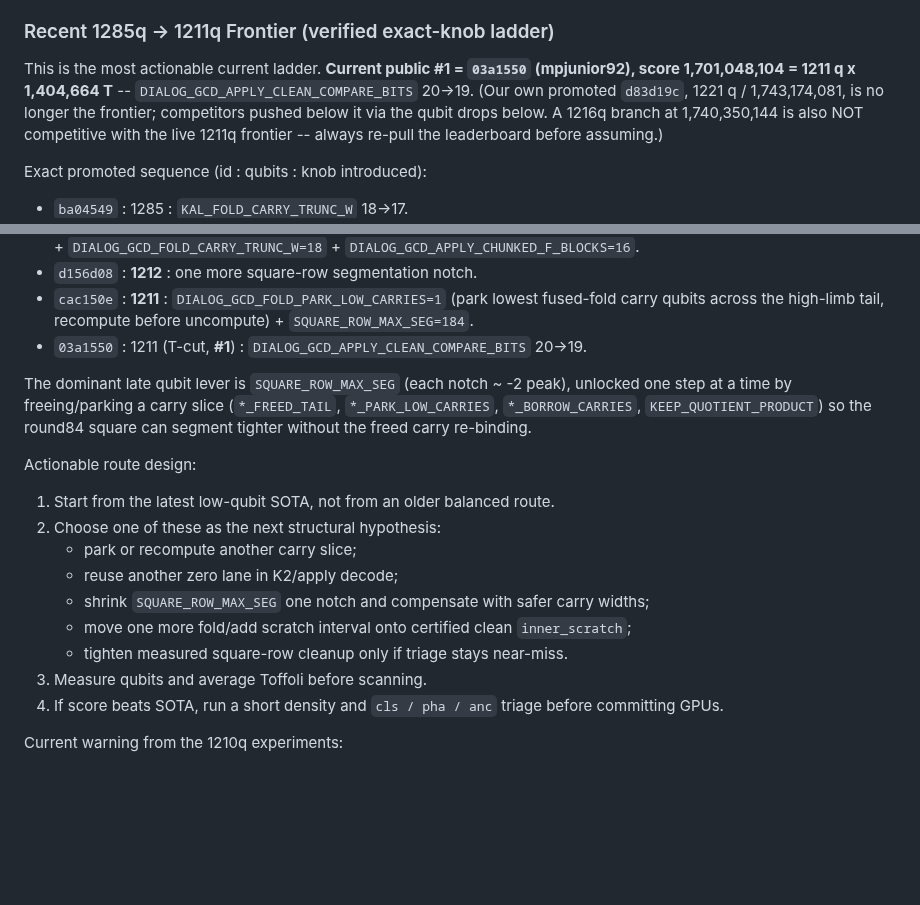
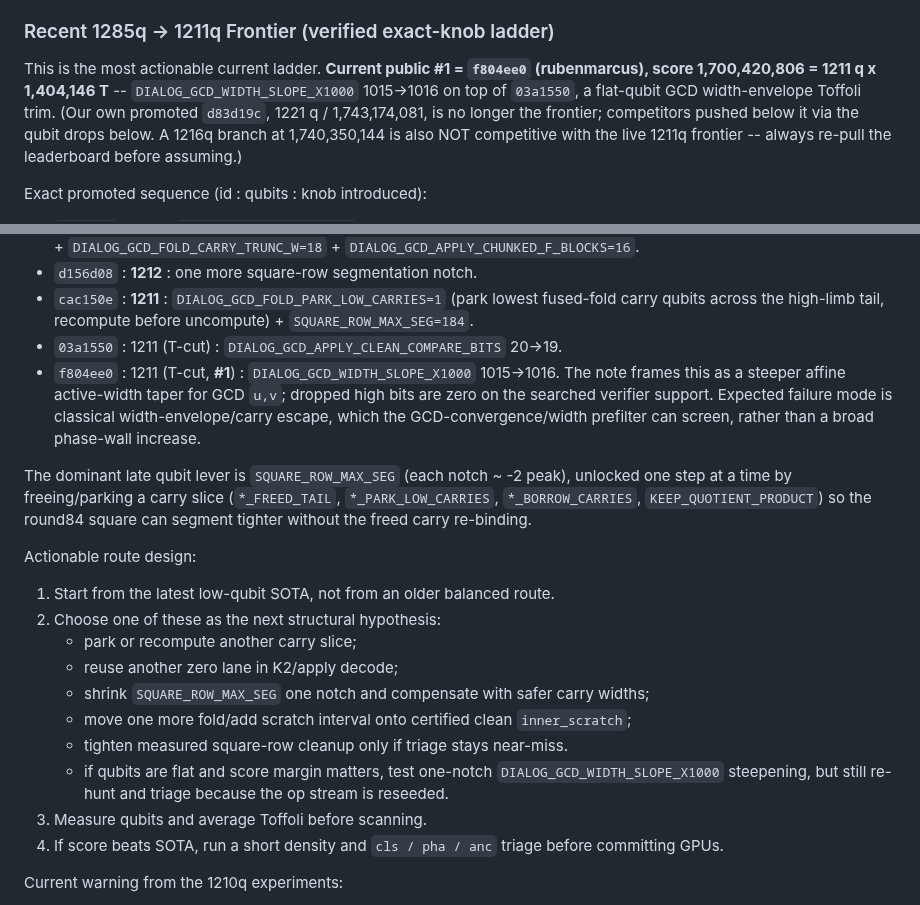
Before and after one commit to jieyilong/ecdsafail_skills, a Markdown page: ecdsafail-circuit-optimization/SKILL.md, 2 parts joined by grey strips. Rendered like a GitHub page; blank space fills up the shorter version.

Commit message:
Update ecdsafail-circuit-optimization/SKILL.md with the notes from the latest SOTA

```diff
--- a/ecdsafail-circuit-optimization/SKILL.md
+++ b/ecdsafail-circuit-optimization/SKILL.md
@@ -634,8 +634,9 @@ Optimization lesson:
 
 ### Recent 1285q -> 1211q Frontier (verified exact-knob ladder)
 
-This is the most actionable current ladder. **Current public #1 = `03a1550` (mpjunior92),
-score 1,701,048,104 = 1211 q x 1,404,664 T** -- `DIALOG_GCD_APPLY_CLEAN_COMPARE_BITS` 20->19.
+This is the most actionable current ladder. **Current public #1 = `f804ee0` (rubenmarcus),
+score 1,700,420,806 = 1211 q x 1,404,146 T** -- `DIALOG_GCD_WIDTH_SLOPE_X1000` 1015->1016
+on top of `03a1550`, a flat-qubit GCD width-envelope Toffoli trim.
 (Our own promoted `d83d19c`, 1221 q / 1,743,174,081, is no longer the frontier; competitors
 pushed below it via the qubit drops below. A 1216q branch at 1,740,350,144 is also NOT
 competitive with the live 1211q frontier -- always re-pull the leaderboard before assuming.)
@@ -663,7 +664,11 @@ Exact promoted sequence (id : qubits : knob introduced):
 - `d156d08` : **1212** : one more square-row segmentation notch.
 - `cac150e` : **1211** : `DIALOG_GCD_FOLD_PARK_LOW_CARRIES=1` (park lowest fused-fold carry qubits
   across the high-limb tail, recompute before uncompute) + `SQUARE_ROW_MAX_SEG=184`.
-- `03a1550` : 1211 (T-cut, **#1**) : `DIALOG_GCD_APPLY_CLEAN_COMPARE_BITS` 20->19.
+- `03a1550` : 1211 (T-cut) : `DIALOG_GCD_APPLY_CLEAN_COMPARE_BITS` 20->19.
+- `f804ee0` : 1211 (T-cut, **#1**) : `DIALOG_GCD_WIDTH_SLOPE_X1000` 1015->1016. The note frames
+  this as a steeper affine active-width taper for GCD `u,v`; dropped high bits are zero on the
+  searched verifier support. Expected failure mode is classical width-envelope/carry escape, which
+  the GCD-convergence/width prefilter can screen, rather than a broad phase-wall increase.
 
 The dominant late qubit lever is `SQUARE_ROW_MAX_SEG` (each notch ~ -2 peak), unlocked one step at
 a time by freeing/parking a carry slice (`*_FREED_TAIL`, `*_PARK_LOW_CARRIES`, `*_BORROW_CARRIES`,
@@ -678,6 +683,8 @@ Actionable route design:
    - shrink `SQUARE_ROW_MAX_SEG` one notch and compensate with safer carry widths;
    - move one more fold/add scratch interval onto certified clean `inner_scratch`;
    - tighten measured square-row cleanup only if triage stays near-miss.
+   - if qubits are flat and score margin matters, test one-notch `DIALOG_GCD_WIDTH_SLOPE_X1000`
+     steepening, but still re-hunt and triage because the op stream is reseeded.
 3. Measure qubits and average Toffoli before scanning.
 4. If score beats SOTA, run a short density and `cls / pha / anc` triage before committing GPUs.
 
```
